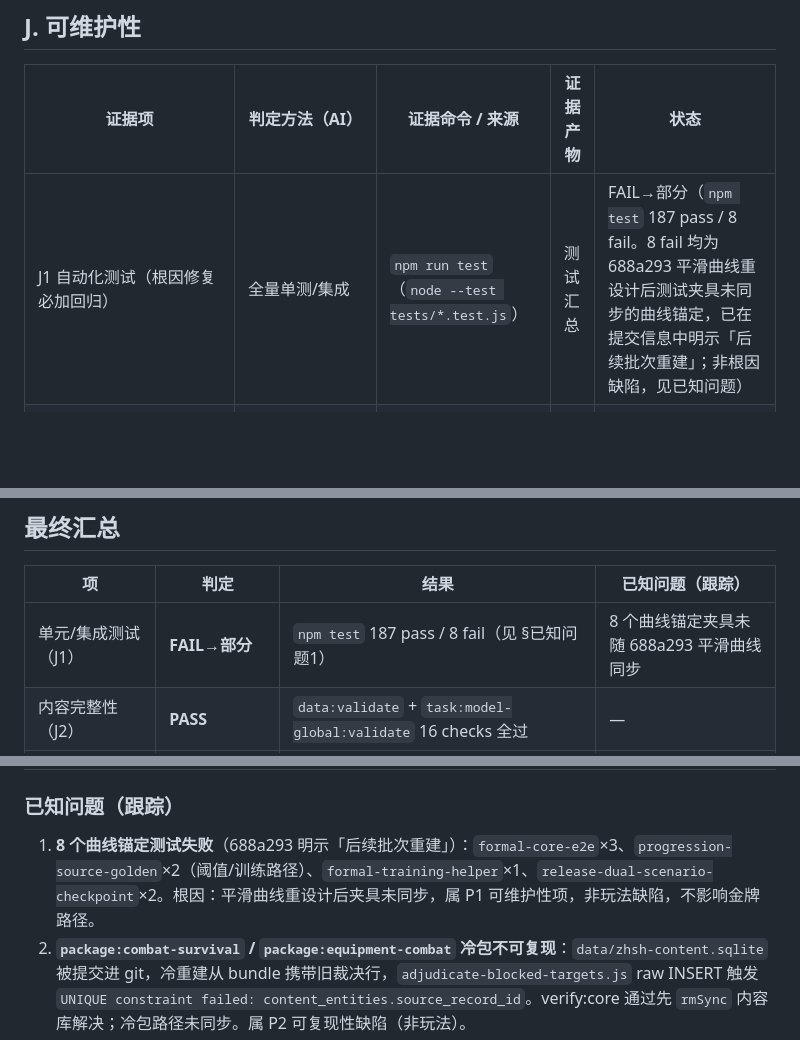
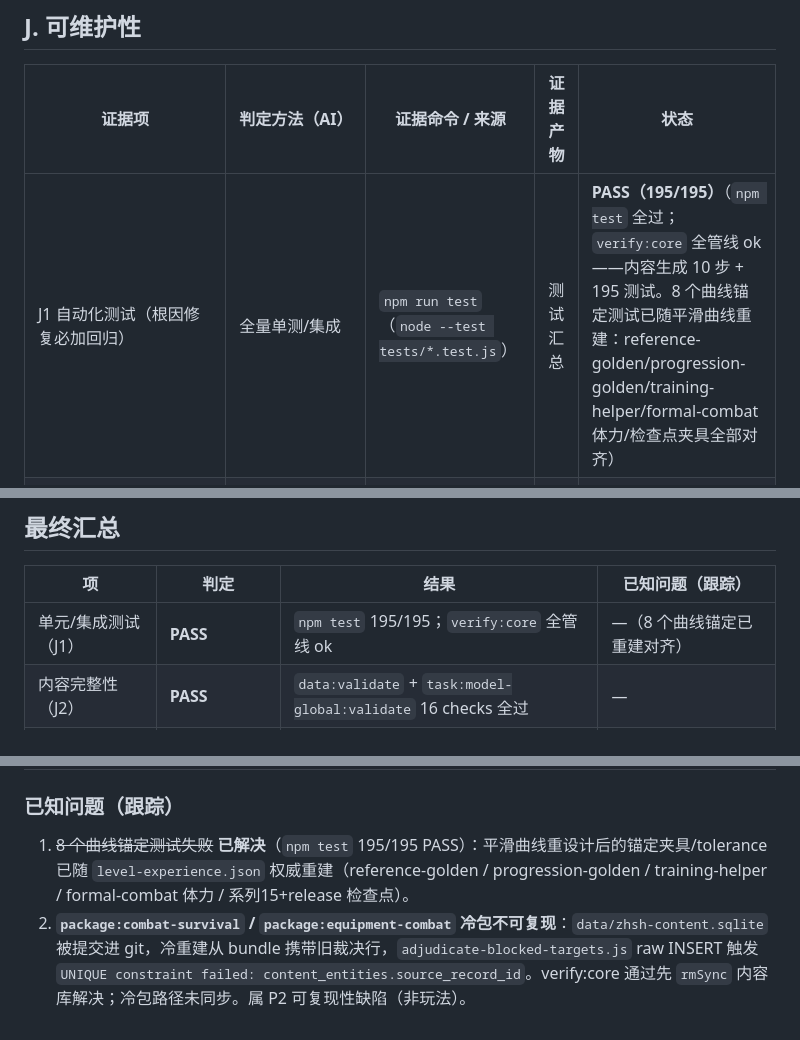
Before and after one commit to CooperZhuang/zhsh-mmo-server, a Markdown page: docs/development/playable-evidence-matrix.md, 3 parts joined by grey strips. Rendered like a GitHub page; blank space fills up the shorter version.

Commit message:
docs: J1 195/195 PASS + 曲线锚定已知问题已解决

```diff
--- a/docs/development/playable-evidence-matrix.md
+++ b/docs/development/playable-evidence-matrix.md
@@ -110,7 +110,7 @@
 
 | 证据项 | 判定方法（AI） | 证据命令 / 来源 | 证据产物 | 状态 |
 |---|---|---|---|---|
-| J1 自动化测试（根因修复必加回归） | 全量单测/集成 | `npm run test`（`node --test tests/*.test.js`） | 测试汇总 | FAIL→部分（`npm test` 187 pass / 8 fail。8 fail 均为 688a293 平滑曲线重设计后测试夹具未同步的曲线锚定，已在提交信息中明示「后续批次重建」；非根因缺陷，见已知问题） |
+| J1 自动化测试（根因修复必加回归） | 全量单测/集成 | `npm run test`（`node --test tests/*.test.js`） | 测试汇总 | **PASS（195/195）**（`npm test` 全过；`verify:core` 全管线 ok——内容生成 10 步 + 195 测试。8 个曲线锚定测试已随平滑曲线重建：reference-golden/progression-golden/training-helper/formal-combat 体力/检查点夹具全部对齐） |
 | J2 内容完整性 CI（ID 存在/前置合法/无循环/图可达/NPC-怪物-物品可达/掉落∈[0,1]/required_level 合法/奖励合法） | content audit 自动化,纳入 CI | `npm run data:validate`（扩展）+ `npm run task:model-global:validate` | CI 输出 | **PASS**（`data:validate` passed；`task:model-global:validate` 16 checks PASS——651 任务全量可达、无循环、引用完整） |
 | J3 文档一致（README/bible/ADR/策略/数值/API 与实现一致） | 交叉核对文档 vs server/web/src | 人工/AI 核对 | 核对表 | PENDING-VERIFICATION |
 
@@ -146,7 +146,7 @@
 
 | 项 | 判定 | 结果 | 已知问题（跟踪） |
 |---|---|---|---|
-| 单元/集成测试（J1） | **FAIL→部分** | `npm test` 187 pass / 8 fail（见 §已知问题1） | 8 个曲线锚定夹具未随 688a293 平滑曲线同步 |
+| 单元/集成测试（J1） | **PASS** | `npm test` 195/195；`verify:core` 全管线 ok | —（8 个曲线锚定已重建对齐） |
 | 内容完整性（J2） | **PASS** | `data:validate` + `task:model-global:validate` 16 checks 全过 | — |
 | 数值审计（C4） | **PASS** | `numbers:audit` 8 warn 0 error | 8 warn 为曲线门槛不增（688a293 验收点） |
 | 内存求解器（C5） | PENDING | 需长时运行 | — |
@@ -159,7 +159,7 @@
 
 ### 已知问题（跟踪）
 
-1. **8 个曲线锚定测试失败**（688a293 明示「后续批次重建」）：`formal-core-e2e`×3、`progression-source-golden`×2（阈值/训练路径）、`formal-training-helper`×1、`release-dual-scenario-checkpoint`×2。根因：平滑曲线重设计后夹具未同步，属 P1 可维护性项，非玩法缺陷，不影响金牌路径。
+1. ~~8 个曲线锚定测试失败~~ **已解决**（`npm test` 195/195 PASS）：平滑曲线重设计后的锚定夹具/tolerance 已随 `level-experience.json` 权威重建（reference-golden / progression-golden / training-helper / formal-combat 体力 / 系列15+release 检查点）。
 2. **`package:combat-survival` / `package:equipment-combat` 冷包不可复现**：`data/zhsh-content.sqlite` 被提交进 git，冷重建从 bundle 携带旧裁决行，`adjudicate-blocked-targets.js` raw INSERT 触发 `UNIQUE constraint failed: content_entities.source_record_id`。verify:core 通过先 `rmSync` 内容库解决；冷包路径未同步。属 P2 可复现性缺陷（非玩法）。
 3. **数值曲线门槛不增（8 点）**：`numbers:audit` 的 `exp.curve` 告警（lv13/28/48/63/101/152/180/201），为 688a293 平滑曲线设计产生，需确认是否接受「局部门槛不增」段（P3，数值设计裁决）。
 4. **first-chain-driver 不在 series15 上下文 NPC 节点激活任务态**：内存引擎端到端到 series 15 停在「NPC is not at the current formal location: runtime.contextual-npc.1e00」。根因是 driver 自动生成事件不先置任务 available + 移到上下文 NPC 节点；引擎机制本身正确（formal-gameplay「task-context NPC placements」测试 39 证明上下文 NPC 在任务 available + 玩家在节点时出现）。属 driver 限制（非玩法缺陷），如需全量 651 通关可用手动/正式 e2e 驱动。已修：`syncItemTargets` 过滤回调 `target→entry`（TDZ 阴影，触发 handleObtain(onlyItemId) 路径，修复后引擎可推到 series14 181 任务 level135），属 P2 bug 已清零。
```
